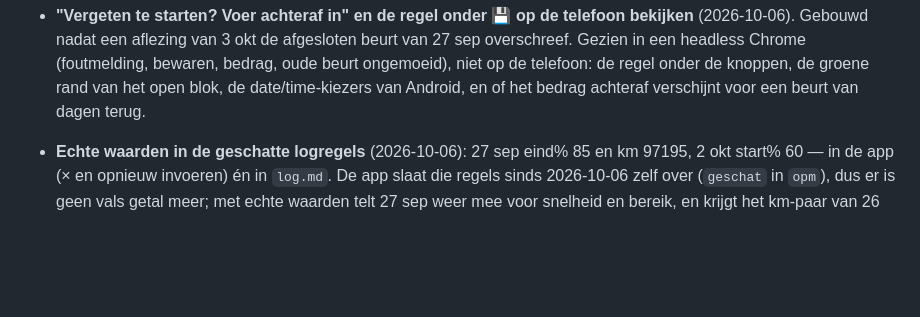
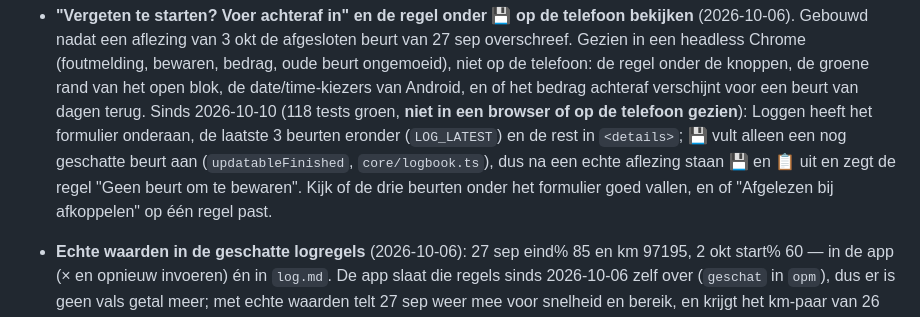
Before and after one commit to abons/e-charge, a Markdown page: todo.md, the part around the change. Drawn GitHub-style; blank space fills up the shorter version.

Commit message:
todo: Loggen-indeling en 💾-regel nog niet op de telefoon gezien
Co-Authored-By: Claude Sonnet 5.5 <noreply@anthropic.com>
Claude-Session: https://claude.ai/code/session_01F84Dt1vMiTxAAnos2hmRJu

```diff
--- a/todo.md
+++ b/todo.md
@@ -38,6 +38,11 @@ logregel). **Nog niet op een echte telefoon gezien.**
   Gezien in een headless Chrome (foutmelding, bewaren, bedrag, oude beurt ongemoeid), niet op de
   telefoon: de regel onder de knoppen, de groene rand van het open blok, de date/time-kiezers van
   Android, en of het bedrag achteraf verschijnt voor een beurt van dagen terug.
+  Sinds 2026-10-10 (118 tests groen, **niet in een browser of op de telefoon gezien**): Loggen heeft het
+  formulier onderaan, de laatste 3 beurten eronder (`LOG_LATEST`) en de rest in `<details>`; 💾 vult
+  alleen een nog geschatte beurt aan (`updatableFinished`, `core/logbook.ts`), dus na een echte aflezing
+  staan 💾 en 📋 uit en zegt de regel "Geen beurt om te bewaren". Kijk of de drie beurten onder het
+  formulier goed vallen, en of "Afgelezen bij afkoppelen" op één regel past.
 - **Echte waarden in de geschatte logregels** (2026-10-06): 27 sep eind% 85 en km 97195, 2 okt
   start% 60 — in de app (× en opnieuw invoeren) én in `log.md`. De app slaat die regels sinds
   2026-10-06 zelf over (`geschat` in `opm`), dus er is geen vals getal meer; met echte waarden telt
```
